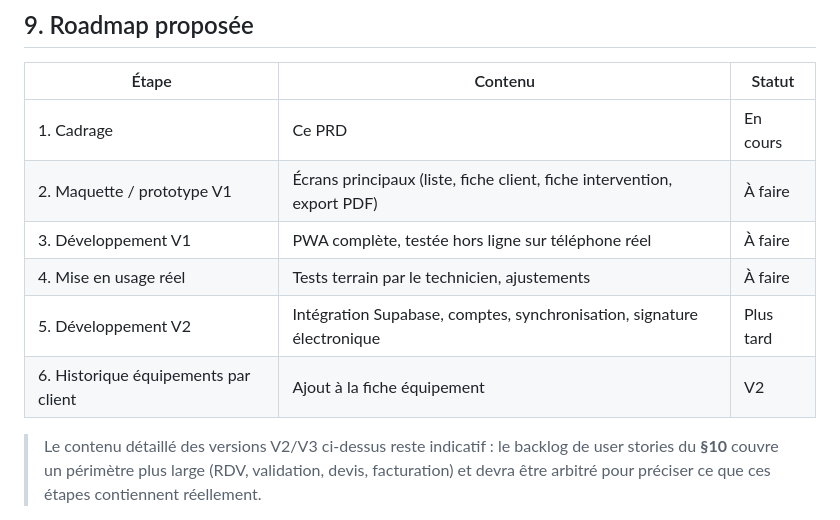
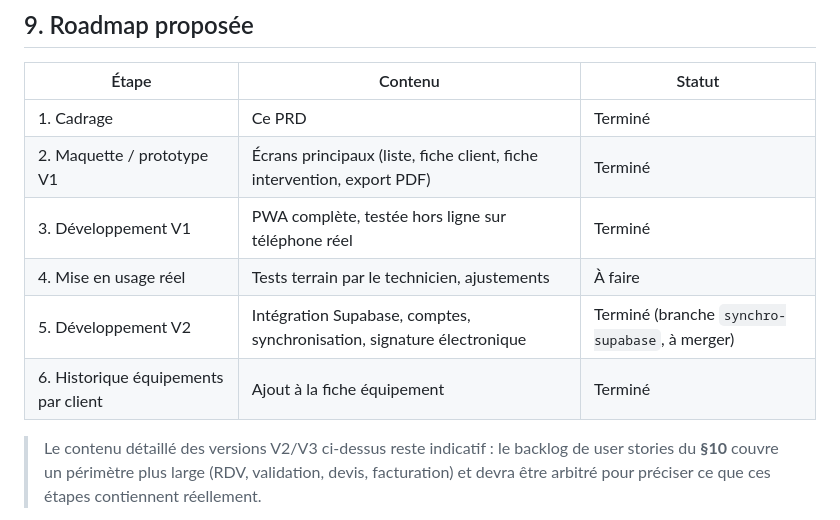
Before and after one commit to Makanien/Gestion-des-interventions, a Markdown page: PRD_App_Interventions_Climat_Elec.md, the part around one of its changes. Drawn GitHub-style.

```diff
--- a/PRD_App_Interventions_Climat_Elec.md
+++ b/PRD_App_Interventions_Climat_Elec.md
@@ -195,12 +229,12 @@ PieceUtilisee {
 
 | Étape | Contenu | Statut |
 |---|---|---|
-| 1. Cadrage | Ce PRD | En cours |
-| 2. Maquette / prototype V1 | Écrans principaux (liste, fiche client, fiche intervention, export PDF) | À faire |
-| 3. Développement V1 | PWA complète, testée hors ligne sur téléphone réel | À faire |
+| 1. Cadrage | Ce PRD | Terminé |
+| 2. Maquette / prototype V1 | Écrans principaux (liste, fiche client, fiche intervention, export PDF) | Terminé |
+| 3. Développement V1 | PWA complète, testée hors ligne sur téléphone réel | Terminé |
 | 4. Mise en usage réel | Tests terrain par le technicien, ajustements | À faire |
-| 5. Développement V2 | Intégration Supabase, comptes, synchronisation, signature électronique | Plus tard |
-| 6. Historique équipements par client | Ajout à la fiche équipement | V2 |
+| 5. Développement V2 | Intégration Supabase, comptes, synchronisation, signature électronique | Terminé (branche `synchro-supabase`, à merger) |
+| 6. Historique équipements par client | Ajout à la fiche équipement | Terminé |
 
 > Le contenu détaillé des versions V2/V3 ci-dessus reste indicatif : le backlog de user stories du **§10** couvre un périmètre plus large (RDV, validation, devis, facturation) et devra être arbitré pour préciser ce que ces étapes contiennent réellement.
 
```
Also changed, not shown: other parts of PRD_App_Interventions_Climat_Elec.md (+36 -2 lines).
